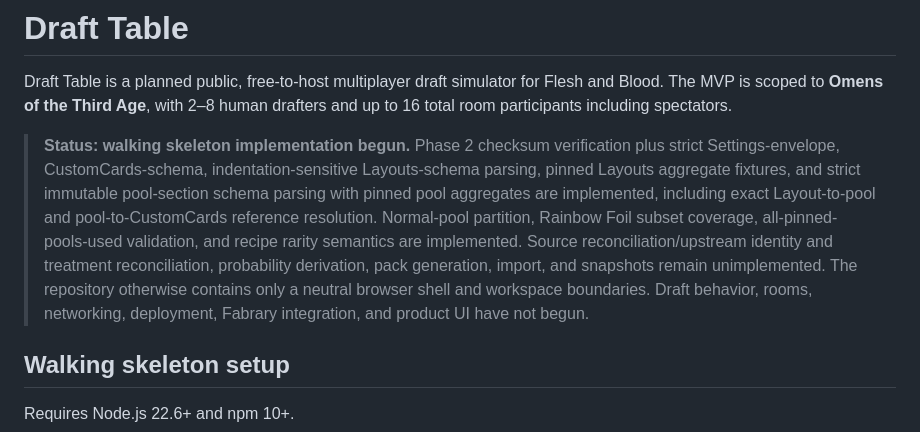
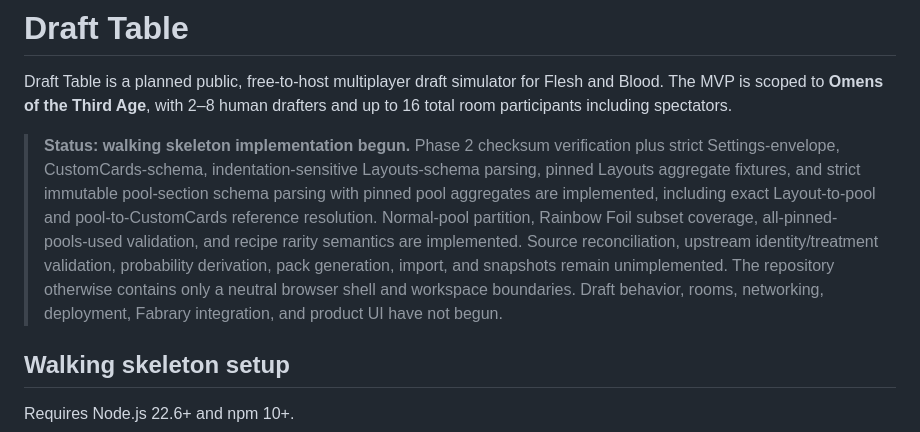
Before and after one commit to jake-warburton/draft-table, a Markdown page: README.md, the part around the change. Rendered like a GitHub page.

```diff
--- a/README.md
+++ b/README.md
@@ -2,7 +2,7 @@
 
 Draft Table is a planned public, free-to-host multiplayer draft simulator for Flesh and Blood. The MVP is scoped to **Omens of the Third Age**, with 2–8 human drafters and up to 16 total room participants including spectators.
 
-> **Status: walking skeleton implementation begun.** Phase 2 checksum verification plus strict Settings-envelope, CustomCards-schema, indentation-sensitive Layouts-schema parsing, pinned Layouts aggregate fixtures, and strict immutable pool-section schema parsing with pinned pool aggregates are implemented, including exact Layout-to-pool and pool-to-CustomCards reference resolution. Normal-pool partition, Rainbow Foil subset coverage, all-pinned-pools-used validation, and recipe rarity semantics are implemented. Source reconciliation/upstream identity and treatment reconciliation, probability derivation, pack generation, import, and snapshots remain unimplemented. The repository otherwise contains only a neutral browser shell and workspace boundaries. Draft behavior, rooms, networking, deployment, Fabrary integration, and product UI have not begun.
+> **Status: walking skeleton implementation begun.** Phase 2 checksum verification plus strict Settings-envelope, CustomCards-schema, indentation-sensitive Layouts-schema parsing, pinned Layouts aggregate fixtures, and strict immutable pool-section schema parsing with pinned pool aggregates are implemented, including exact Layout-to-pool and pool-to-CustomCards reference resolution. Normal-pool partition, Rainbow Foil subset coverage, all-pinned-pools-used validation, and recipe rarity semantics are implemented. Source reconciliation, upstream identity/treatment validation, probability derivation, pack generation, import, and snapshots remain unimplemented. The repository otherwise contains only a neutral browser shell and workspace boundaries. Draft behavior, rooms, networking, deployment, Fabrary integration, and product UI have not begun.
 
 ## Walking skeleton setup
 
```
